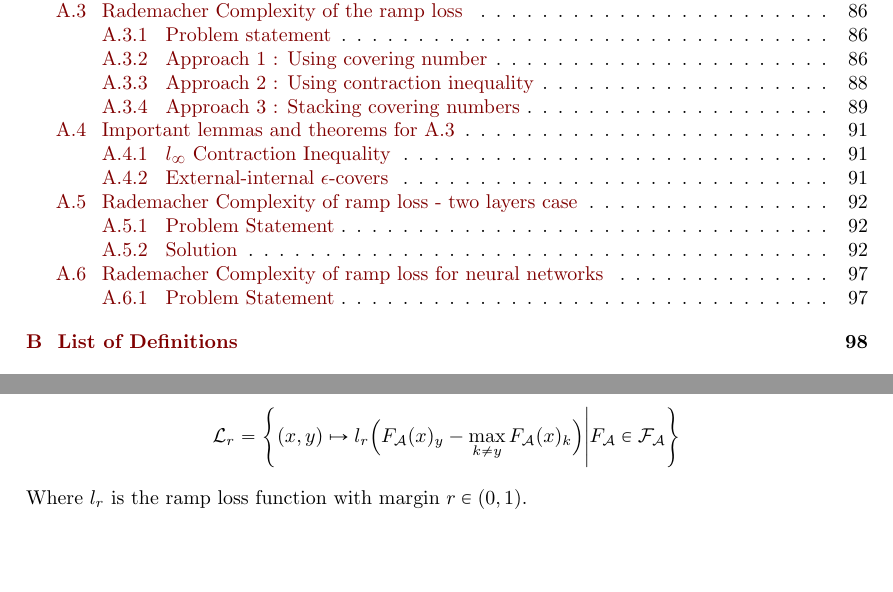
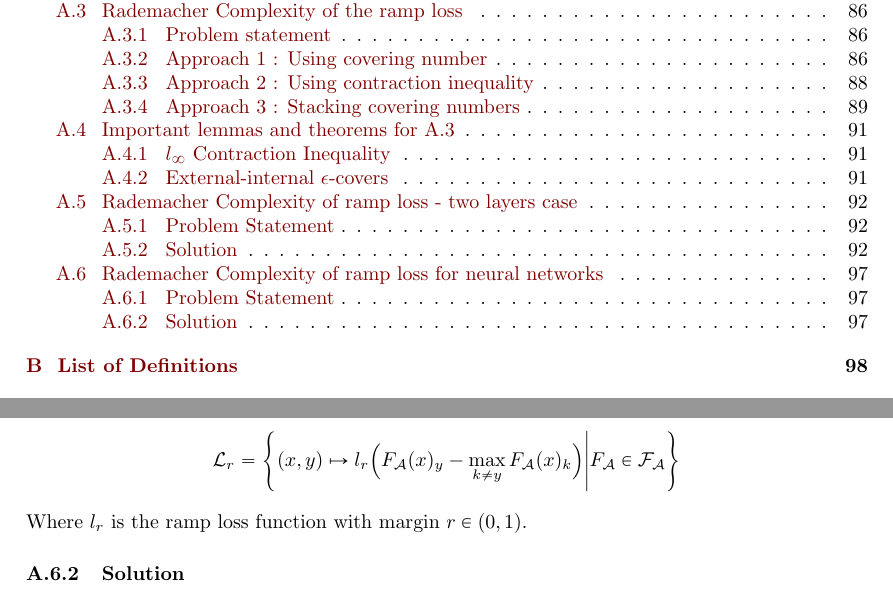
Before and after one commit to hieubkvn123/-NOTES-Statistical-Learning-Theory, a LaTeX paper (main.tex, which reads sections/main/appendices/appendix_ramp_loss_of_nn_rc.tex): two parts of pages 2 and 97 of 100, joined at a grey line, cut so that both start at the same text, the shorter picture padded with empty space. Compiled offline with pdfLaTeX.

Commit message:
Checkpoint

```diff
--- a/sections/main/appendices/appendix_ramp_loss_of_nn_rc.tex
+++ b/sections/main/appendices/appendix_ramp_loss_of_nn_rc.tex
@@ -31,3 +31,6 @@
 \end{align*}
 
 \noindent Where $l_r$ is the ramp loss function with margin $r\in(0,1)$.
+
+
+\subsubsection{Solution}
```
Also changed, not shown: output/main.pdf.
